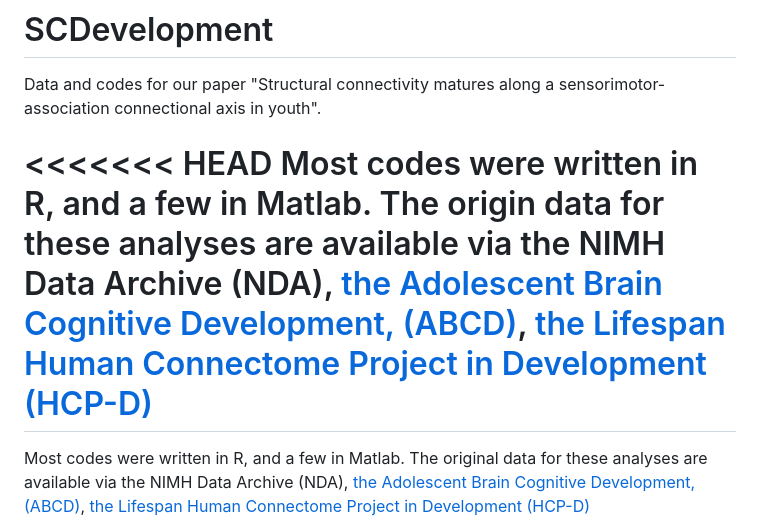
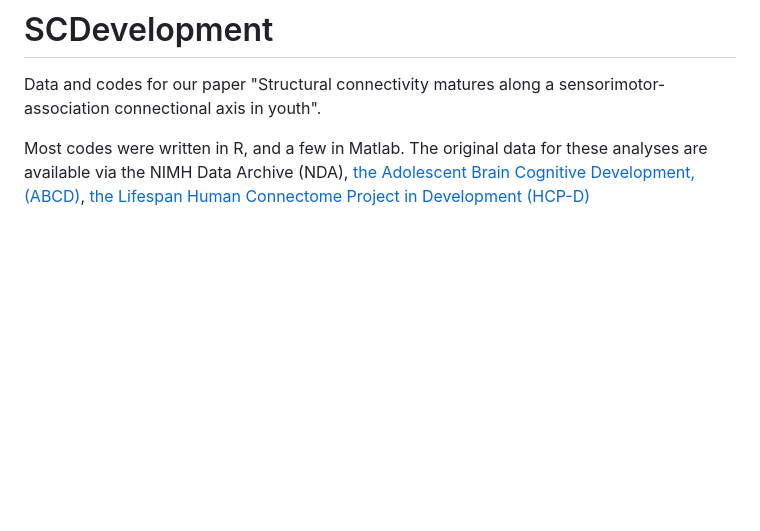
Before and after one commit to XiaoyuXu750/SCDevelopment, a Markdown page: README.md, the part around the change. GitHub-like rendering; blank space fills up the shorter version.

```diff
--- a/README.md
+++ b/README.md
@@ -1,9 +1,6 @@
 # SCDevelopment
 Data and codes for our paper "Structural connectivity matures along a sensorimotor-association connectional axis in youth".
 
-<<<<<<< HEAD
-Most codes were written in R, and a few in Matlab. The origin data for these analyses are available via the NIMH Data Archive (NDA),  [the Adolescent Brain Cognitive Development, (ABCD)](https://nda.nih.gov/abcd), [the Lifespan Human Connectome Project in Development (HCP-D)](https://nda.nih.gov/ccf)
-=======
 Most codes were written in R, and a few in Matlab. The original data for these analyses are available via the NIMH Data Archive (NDA),  [the Adolescent Brain Cognitive Development, (ABCD)]([https://nda.nih.gov/abcd](https://nda.nih.gov/abcd)), [the Lifespan Human Connectome Project in Development (HCP-D)](https://nda.nih.gov/ccf)
 >>>>>>> 6599fc5 (SC development)
 
```
